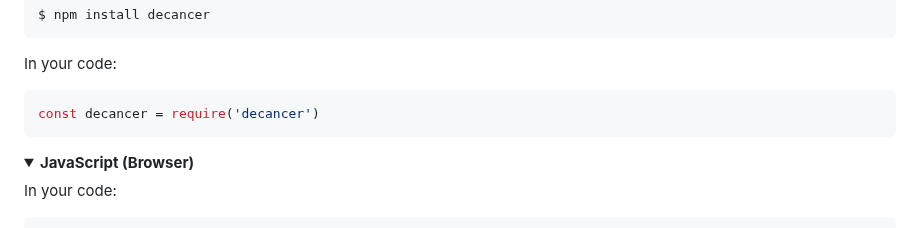
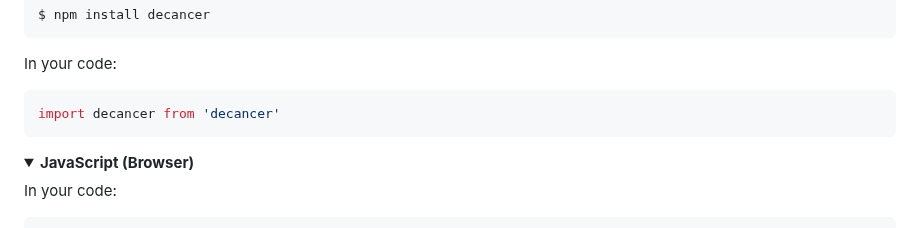
Before and after one commit to null8626/decancer, a Markdown page: core/README.md, the part around the change. Drawn GitHub-style; folded sections open.

Commit message:
doc: use esm [skip ci]

````diff
--- a/core/README.md
+++ b/core/README.md
@@ -72,7 +72,7 @@ $ npm install decancer
 In your code:
 
 ```js
-const decancer = require('decancer')
+import decancer from 'decancer'
 ```
 
 </details>
````
